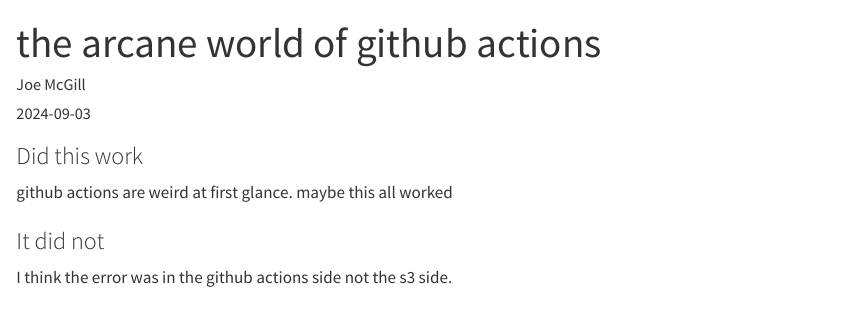
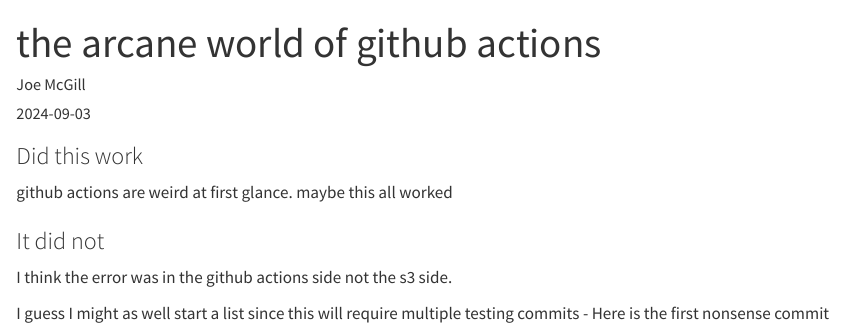
Before and after one commit to joe-mcgill/jmcom-quarto, a Quarto document (posts/github-actions/index.qmd): the page in a window 1100 px wide, from its top. Rendered offline with R 4.5, knitr and Pandoc in place of Quarto, with nearby package versions.

Commit message:
test github actions #1

```diff
--- a/posts/github-actions/index.qmd
+++ b/posts/github-actions/index.qmd
@@ -13,3 +13,6 @@
 ### It did not
 
 I think the error was in the github actions side not the s3 side.
+
+I guess I might as well start a list since this will require multiple testing commits
+- Here is the first nonsense commit
```
